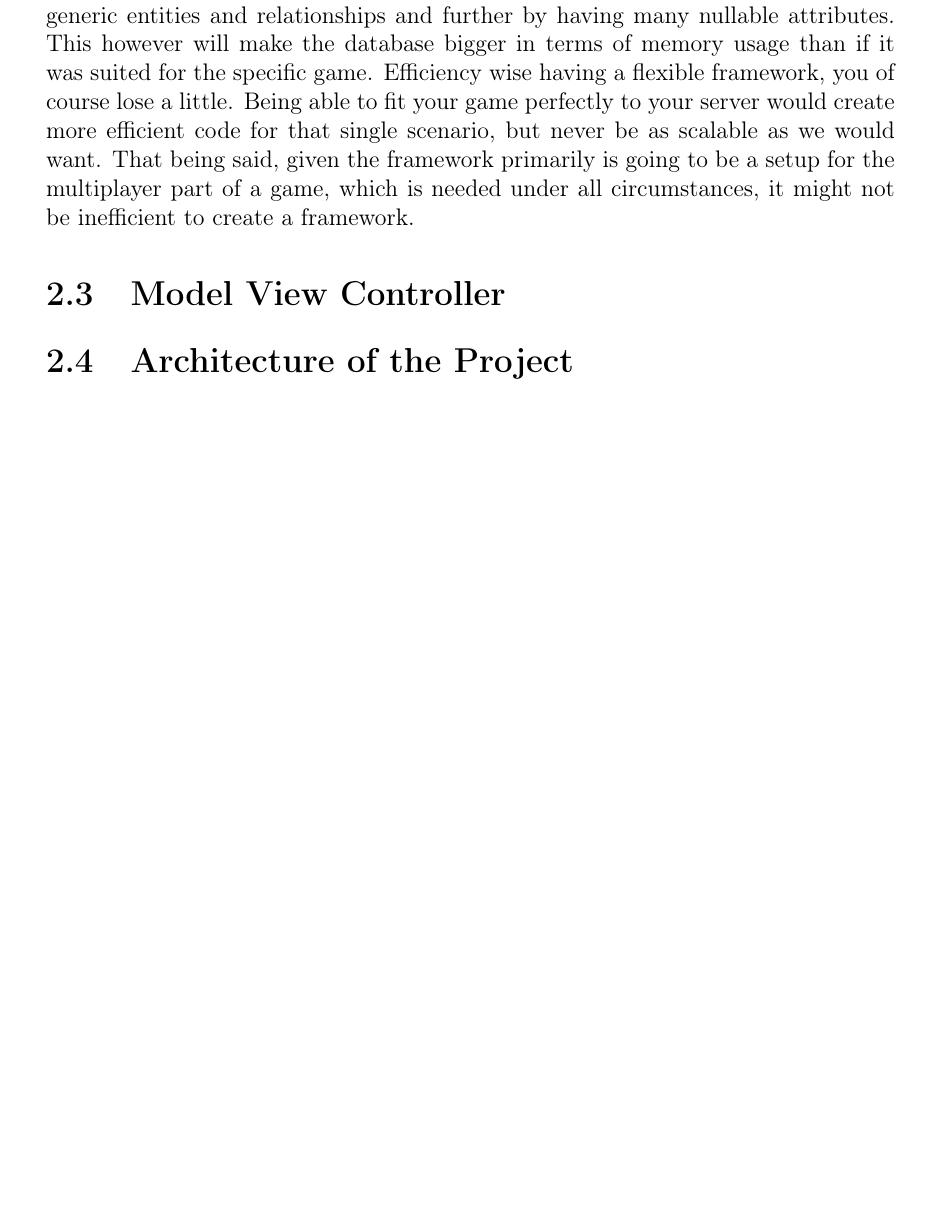
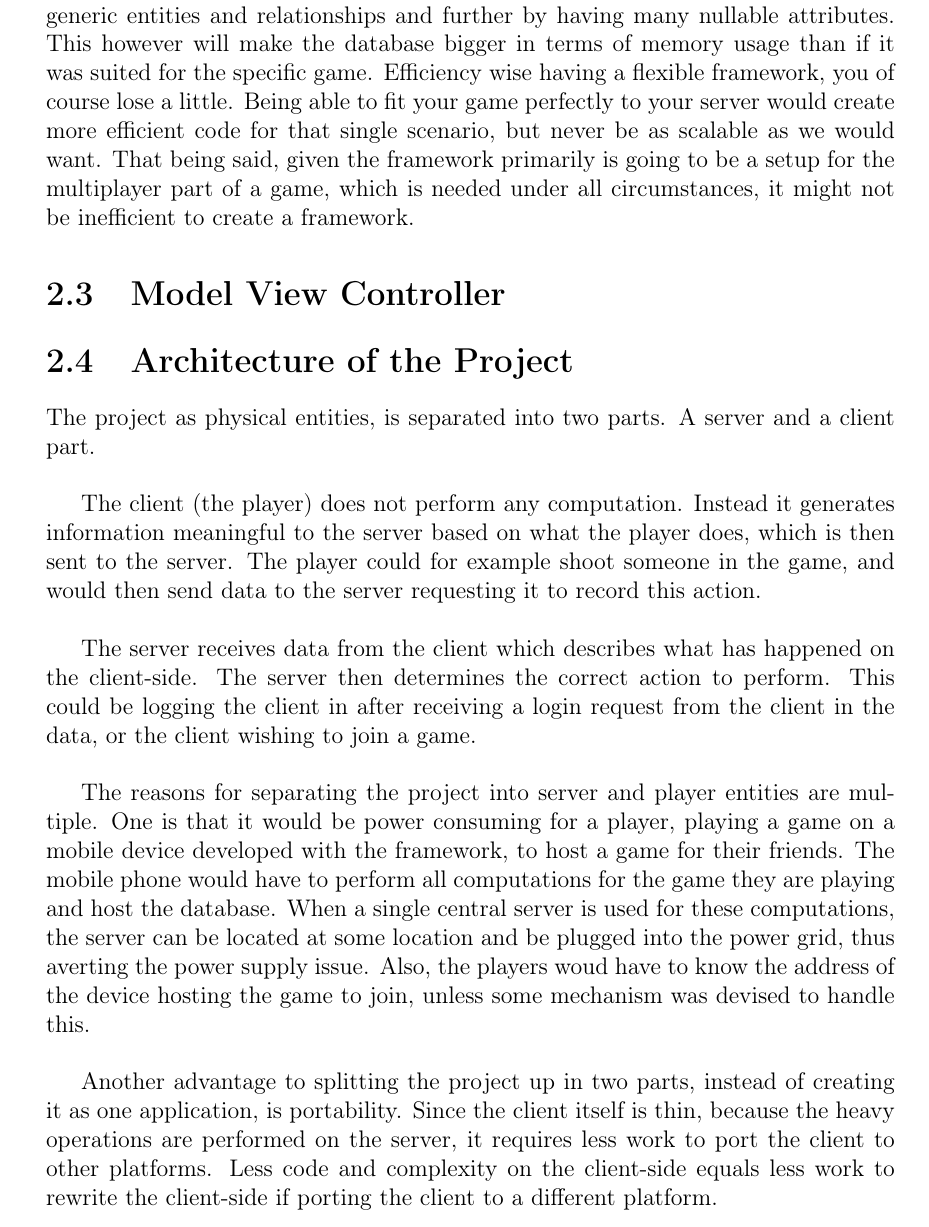
Before and after one commit to cnduru/sw7, a LaTeX book (report/main.tex, which reads report/indhold/ideatoframework/architecture.tex): part of page 10 of 39, cut so that both start at the same text, the shorter picture padded with empty space. Compiled offline with pdfLaTeX.

Commit message:
beskrivelse af overordnet arkitektur

```diff
--- a/report/indhold/ideatoframework/architecture.tex
+++ b/report/indhold/ideatoframework/architecture.tex
@@ -2,3 +2,17 @@
 %
 % A description of the entire architecture. server, client and which part takes care of what (initially and optimally).
 %
+
+% intro
+The project as physical entities, is separated into two parts. A server and a client part.\\
+
+% client
+The client (the player) does not perform any computation. Instead it generates information meaningful to the server based on what the player does, which is then sent to the server. The player could for example shoot someone in the game, and would then send data to the server requesting it to record this action. \\
+
+% server
+The server receives data from the client which describes what has happened on the client-side. The server then determines the correct action to perform. This could be logging the client in after receiving a login request from the client in the data, or the client wishing to join a game.\\
+
+% reasoning
+The reasons for separating the project into server and player entities are multiple. One is that it would be power consuming for a player, playing a game on a mobile device developed with the framework, to host a game for their friends. The mobile phone would have to perform all computations for the game they are playing and host the database. When a single central server is used for these computations, the server can be located at some location and be plugged into the power grid, thus averting the power supply issue. Also, the players woud have to know the address of the device hosting the game to join, unless some mechanism was devised to handle this.\\
+
+Another advantage to splitting the project up in two parts, instead of creating it as one application, is portability. Since the client itself is thin, because the heavy operations are performed on the server, it requires less work to port the client to other platforms. Less code and complexity on the client-side equals less work to rewrite the client-side if porting the client to a different platform.
```
